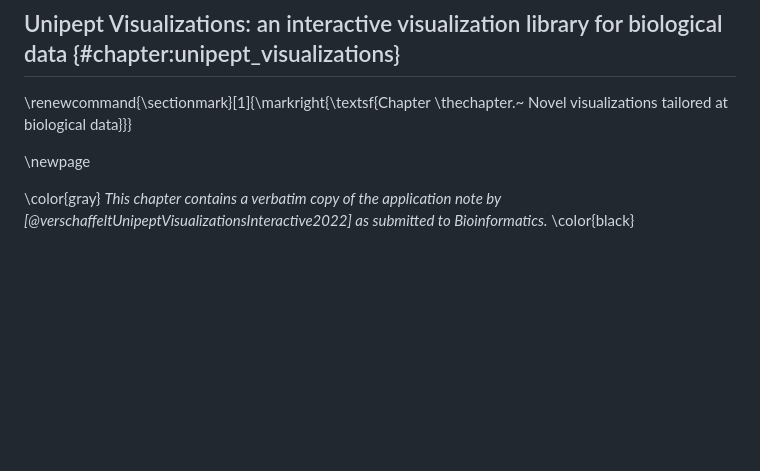
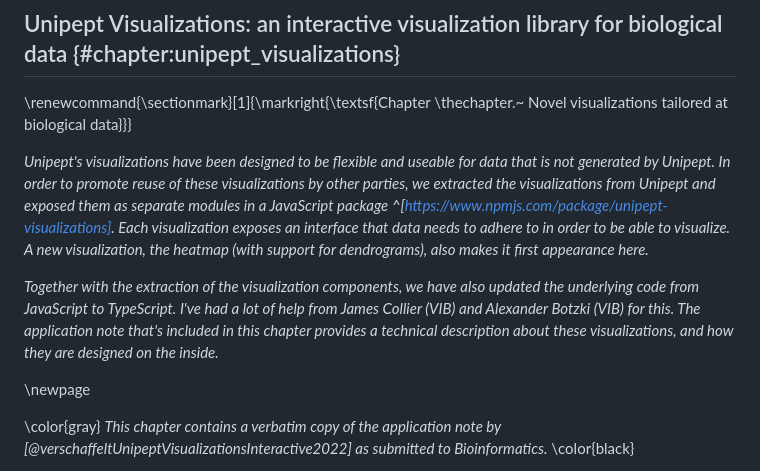
Before and after one commit to pverscha/phd_thesis, a Markdown page: 12-chapter_5_unipept_visualizations.md, the part around the change. GitHub-like rendering; blank space fills up the shorter version.

Commit message:
Add introduction to chapter 5

```diff
--- a/12-chapter_5_unipept_visualizations.md
+++ b/12-chapter_5_unipept_visualizations.md
@@ -1,5 +1,14 @@
 ## Unipept Visualizations: an interactive visualization library for biological data {#chapter:unipept_visualizations}
 \renewcommand{\sectionmark}[1]{\markright{\textsf{Chapter \thechapter.~ Novel visualizations tailored at biological data}}}
+
+*Unipept's visualizations have been designed to be flexible and useable for data that is not generated by Unipept.
+In order to promote reuse of these visualizations by other parties, we extracted the visualizations from Unipept and exposed them as separate modules in a JavaScript package ^[https://www.npmjs.com/package/unipept-visualizations].
+Each visualization exposes an interface that data needs to adhere to in order to be able to visualize.
+A new visualization, the heatmap (with support for dendrograms), also makes it first appearance here.*
+
+*Together with the extraction of the visualization components, we have also updated the underlying code from JavaScript to TypeScript.
+I've had a lot of help from James Collier (VIB) and Alexander Botzki (VIB) for this.
+The application note that's included in this chapter provides a technical description about these visualizations, and how they are designed on the inside.*
 
 \newpage
 
```
